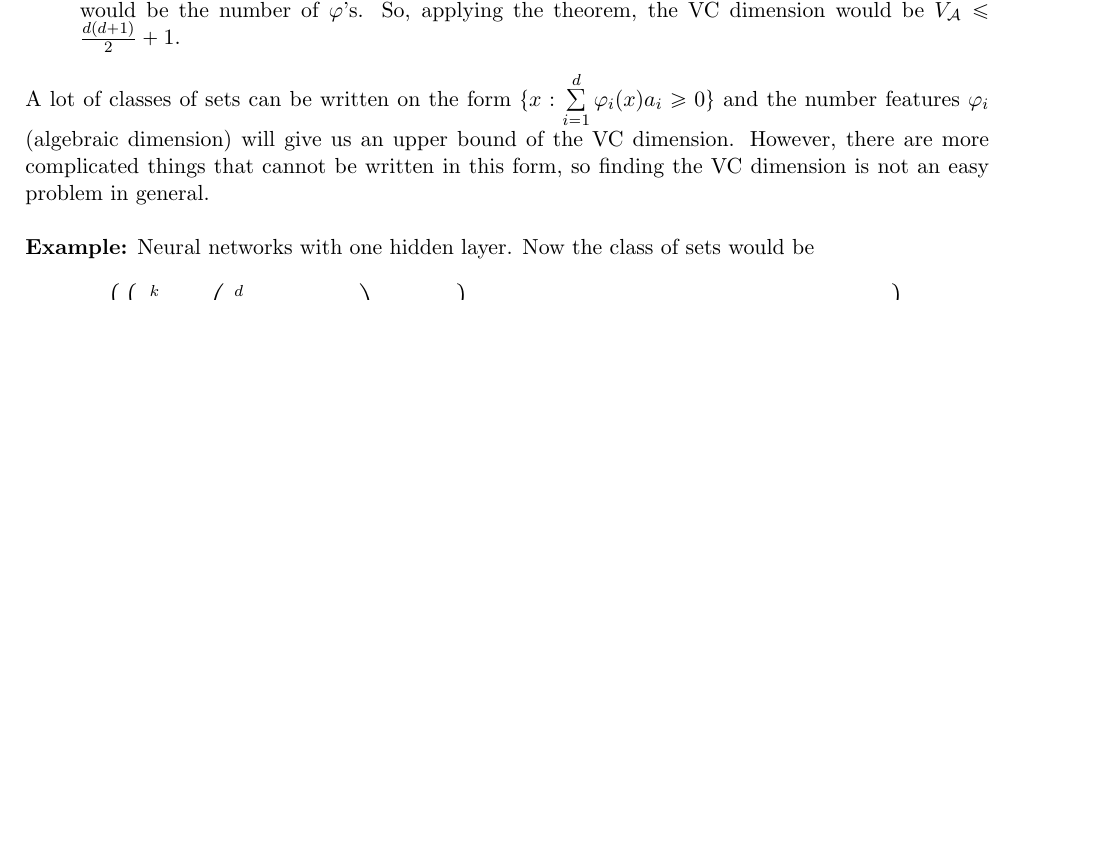
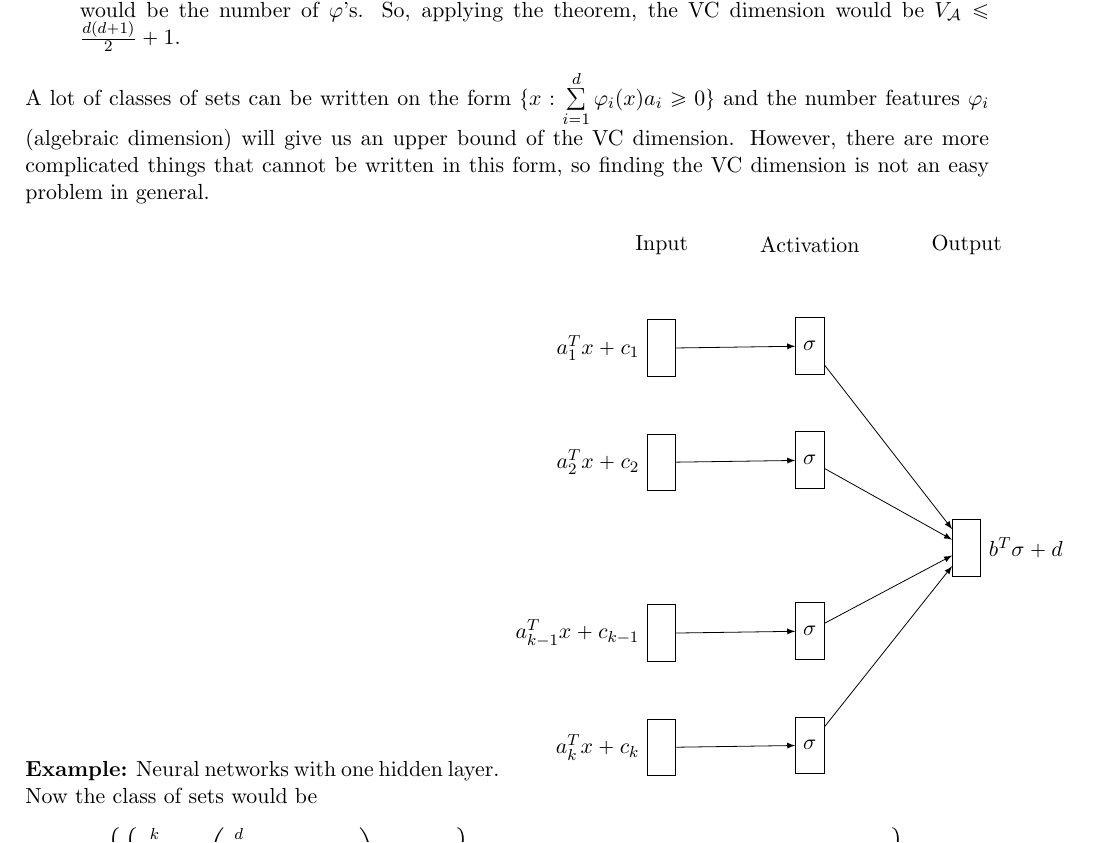
Before and after one commit to Icedgarr/Machine-Learning, a LaTeX document (Theory.tex): part of page 16 of 24 before the commit and part of page 16 of 25 after it, cut so that both start at the same text, the shorter picture padded with empty space. Compiled offline with pdfLaTeX.

Commit message:
neurnet readded

```diff
--- a/Theory.tex
+++ b/Theory.tex
@@ -581,12 +599,57 @@ Suppose that $a_1,\dots,a_r$ are such that $\{x:\su{i=1}{r}a_i\varphi_i(x)\geq0\
 A lot of classes of sets can be written on the form $\{x:\su{i=1}{d}\varphi_i(x)a_i\geq 0\}$ and the number features $\varphi_i$ (algebraic dimension) will give us an upper bound of the VC dimension. However, there are more complicated things that cannot be written in this form, so finding the VC dimension is not an easy problem in general.\\
 
 \textbf{Example:} Neural networks with one hidden layer.
-%\begin{figure}
-%	[h!tbp]
-%	\centering
-%	\includegraphics[scale=0.3]{neurnet.jpg}
-	%\captionsetup{width=13cm}
-%\end{figure}
+\begin{tikzpicture}
+\node[]
+(input)
+{Input};
+\node[bloque,below=of input,label={left:$a_1^Tx+c_1$}]
+(inputi)
+{};
+\node[bloque,below=of inputi,label={left:$a_2^Tx+c_2$}]
+(inputii)
+{};
+\coordinate[below=of inputii] (aux);
+\node[bloque,below=of aux,label={left:$a_{k-1}^Tx+c_{k-1}$}]
+(inputiii)
+{};
+\node[bloque,below=of inputiii,label={left:$a_k^Tx+c_k$}]
+(inputiv)
+{};
+
+\node[right=of input]
+(proje)
+{Activation};
+\node[bloque,below=of proje]
+(projei)
+{$\sigma$};
+\node[bloque,below=of projei]
+(projeii)
+{$\sigma$};
+\coordinate[below=of projeii] (auxi);
+\node[bloque,below=of auxi]
+(projeiii)
+{$\sigma$};
+\node[bloque,below=of projeiii]
+(projeiv)
+{$\sigma$};
+
+\node[right=of proje]
+(out)
+{Output};
+\node[bloque,label={right:$b^T\sigma+d$}]
+at (out|-aux)
+(outi)
+{};
+
+\foreach \Valor in {i,ii,iii,iv}
+{
+	\draw[arro] (input\Valor) -- (proje\Valor);
+	\draw[arro] (proje\Valor) -- (outi);
+}
+
+\end{tikzpicture}
+
 Now the class of sets would be
 \begin{equation}
 	\mathcal{A}=\left\{\left\{\su{j=1}{k} b_j \sigma\left(\su{i=1}{d}a_{ij}x^{(i)}+c_j\right)+d\geq 0\right\}:b_j,c_j,d\in\Re,\text{ and }\sigma \text{ fixed decision function}\right\}.
```
Also changed, not shown: Theory.pdf, Theory.tex (18 more changed lines).
